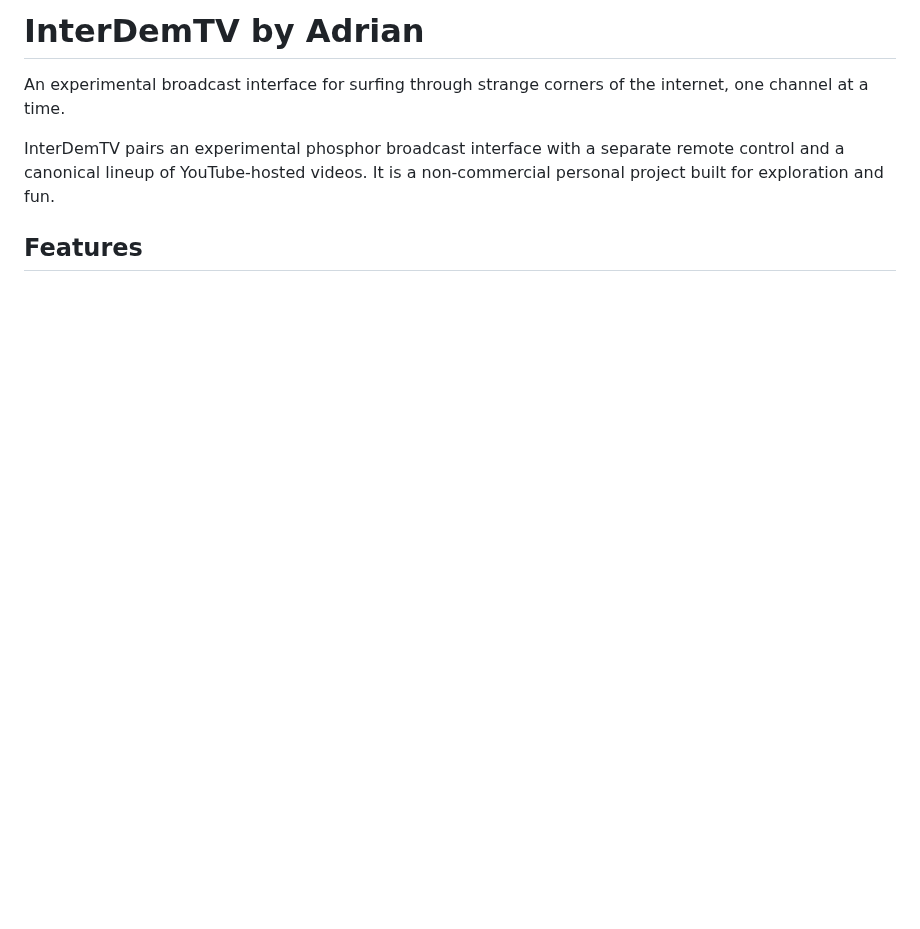
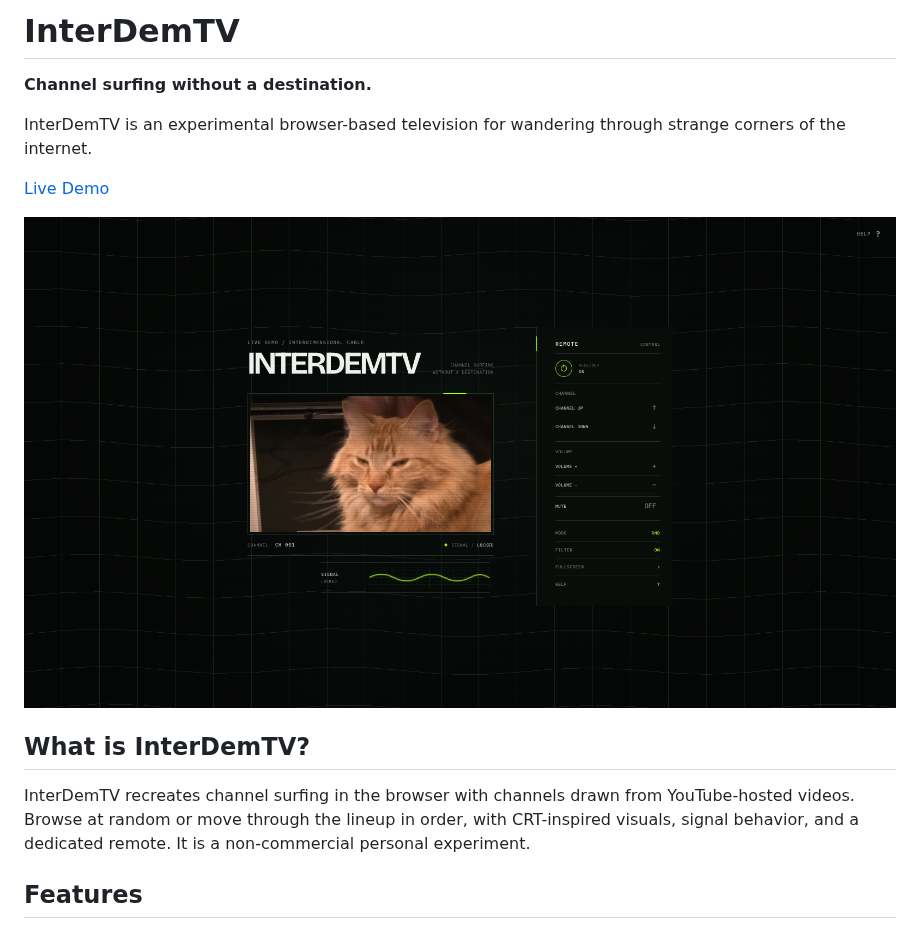
Before and after one commit to jumpjumptiger007/interdimensional-cable, a Markdown page: README.md, the part around one of its changes. GitHub-like rendering; pictures changed too: assets/readme/hero-desktop.png (added); blank space fills up the shorter version.

```diff
--- a/README.md
+++ b/README.md
@@ -1,8 +1,16 @@
-# InterDemTV by Adrian
+# InterDemTV
 
-An experimental broadcast interface for surfing through strange corners of the internet, one channel at a time.
+**Channel surfing without a destination.**
 
-InterDemTV pairs an experimental phosphor broadcast interface with a separate remote control and a canonical lineup of YouTube-hosted videos. It is a non-commercial personal project built for exploration and fun.
+InterDemTV is an experimental browser-based television for wandering through strange corners of the internet.
+
+[Live Demo](https://tv.yliu.tech/)
+
+![InterDemTV desktop interface](assets/readme/hero-desktop.png)
+
+## What is InterDemTV?
+
+InterDemTV recreates channel surfing in the browser with channels drawn from YouTube-hosted videos. Browse at random or move through the lineup in order, with CRT-inspired visuals, signal behavior, and a dedicated remote. It is a non-commercial personal experiment.
 
 ## Features
 
```
Also changed, not shown: other parts of README.md (+33 -9 lines), assets/readme/mobile.png (added).
